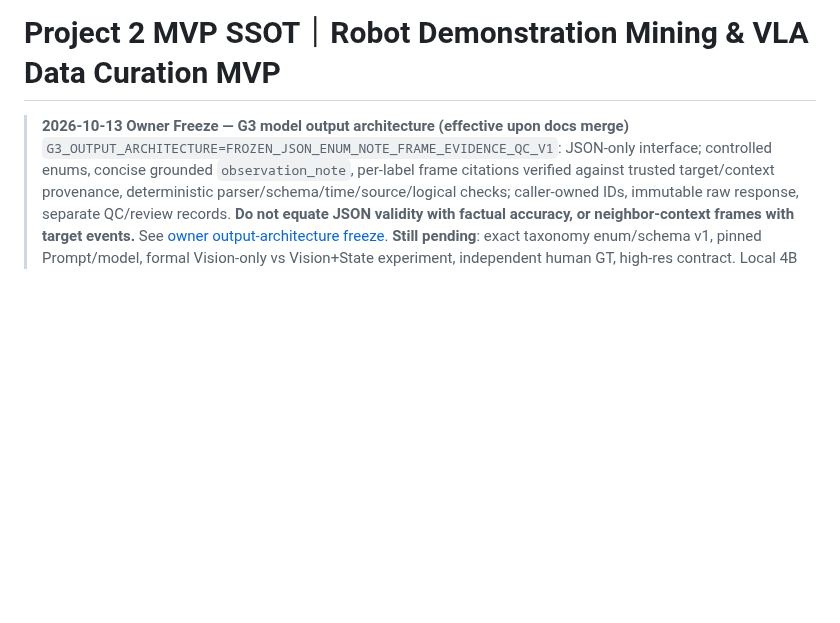
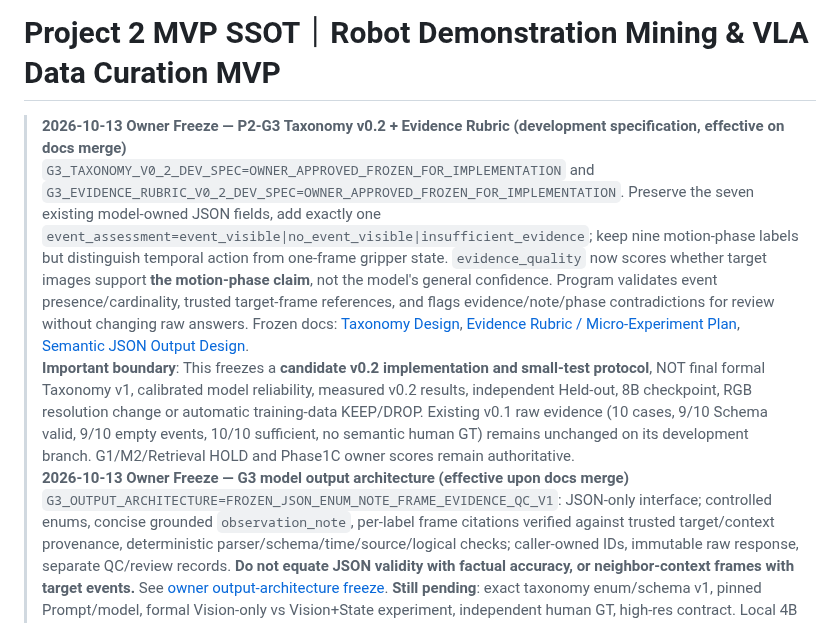
Before and after one commit to Modori1998/embody_project2_data_value, a Markdown page: 0-doc/Project2_MVP_SSOT_20261008.md, the part around the change. GitHub-like rendering; blank space fills up the shorter version.

Commit message:
Promote owner-approved G3 v0.2 taxonomy and evidence rubric plan pointers into P2 SSOT

```diff
--- a/0-doc/Project2_MVP_SSOT_20261008.md
+++ b/0-doc/Project2_MVP_SSOT_20261008.md
@@ -1,5 +1,8 @@
 # Project 2 MVP SSOT｜Robot Demonstration Mining & VLA Data Curation MVP
 
+> **2026-10-13 Owner Freeze — P2-G3 Taxonomy v0.2 + Evidence Rubric (development specification, effective on docs merge)**
+> `G3_TAXONOMY_V0_2_DEV_SPEC=OWNER_APPROVED_FROZEN_FOR_IMPLEMENTATION` and `G3_EVIDENCE_RUBRIC_V0_2_DEV_SPEC=OWNER_APPROVED_FROZEN_FOR_IMPLEMENTATION`. Preserve the seven existing model-owned JSON fields, add exactly one `event_assessment=event_visible|no_event_visible|insufficient_evidence`; keep nine motion-phase labels but distinguish temporal action from one-frame gripper state. `evidence_quality` now scores whether target images support **the motion-phase claim**, not the model's general confidence. Program validates event presence/cardinality, trusted target-frame references, and flags evidence/note/phase contradictions for review without changing raw answers. Frozen docs: [Taxonomy Design](10-design-review/P2_G3_Taxonomy_v0_2_Design_Owner_Freeze_20261013.md), [Evidence Rubric / Micro-Experiment Plan](10-design-review/P2_G3_Evidence_Rubric_v0_2_Plan_Owner_Freeze_20261013.md), [Semantic JSON Output Design](10-design-review/P2_G3_Semantic_JSON_v0_2_Output_Design_Owner_Freeze_20261013.md).
+> **Important boundary**: This freezes a **candidate v0.2 implementation and small-test protocol**, NOT final formal Taxonomy v1, calibrated model reliability, measured v0.2 results, independent Held-out, 8B checkpoint, RGB resolution change or automatic training-data KEEP/DROP. Existing v0.1 raw evidence (10 cases, 9/10 Schema valid, 9/10 empty events, 10/10 sufficient, no semantic human GT) remains unchanged on its development branch. G1/M2/Retrieval HOLD and Phase1C owner scores remain authoritative.
 > **2026-10-13 Owner Freeze — G3 model output architecture (effective upon docs merge)**
 > `G3_OUTPUT_ARCHITECTURE=FROZEN_JSON_ENUM_NOTE_FRAME_EVIDENCE_QC_V1`: JSON-only interface; controlled enums, concise grounded `observation_note`, per-label frame citations verified against trusted target/context provenance, deterministic parser/schema/time/source/logical checks; caller-owned IDs, immutable raw response, separate QC/review records. **Do not equate JSON validity with factual accuracy, or neighbor-context frames with target events.** See [owner output-architecture freeze](10-design-review/P2_G3_Structured_JSON_and_Evidence_Contract_Owner_Freeze_20261013.md). **Still pending**: exact taxonomy enum/schema v1, pinned Prompt/model, formal Vision-only vs Vision+State experiment, independent human GT, high-res contract. Local 4B Q4 demo only established multi-image runtime feasibility and exposed semantic contradictions. Does not authorize formal G3 inference or training-data KEEP/DROP.
 
```
